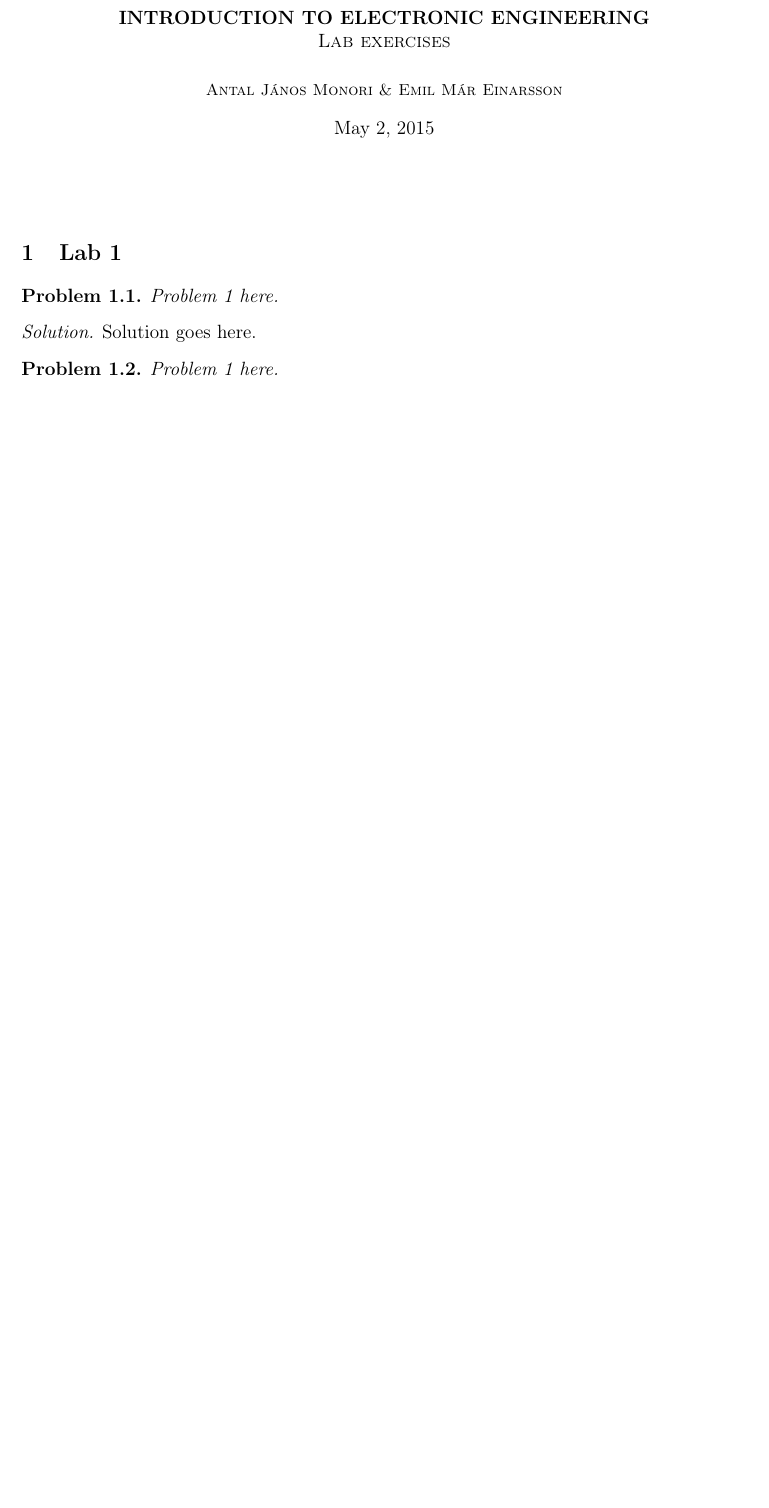
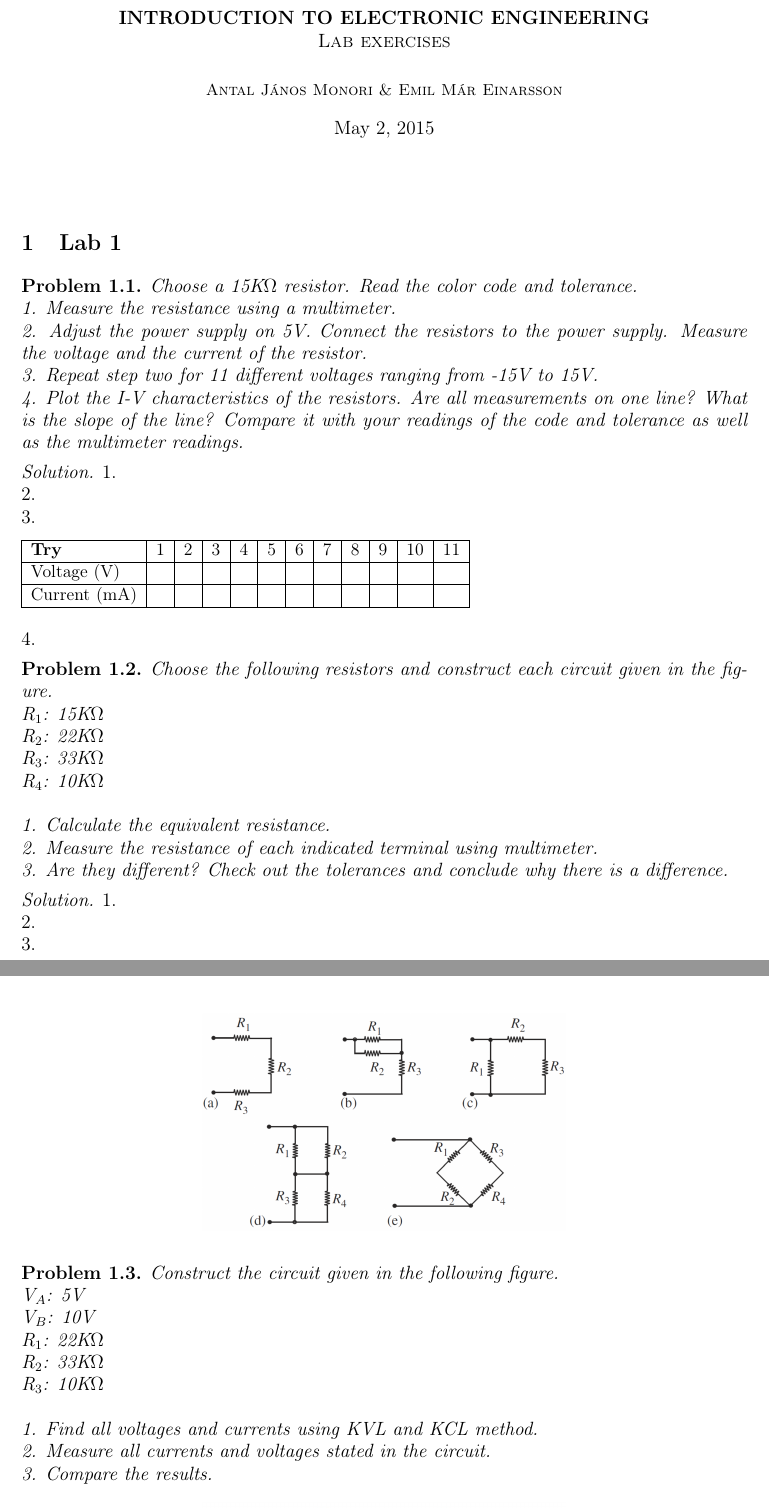
Before and after one commit to anthonymonori/ED2-EElabs, a LaTeX document (labs.tex, which reads lab1.tex): part of page 1 of 6 before the commit and two parts of pages 1 and 2 of 8 after it, the two joined at a grey line, cut so that both start at the same text, the shorter picture padded with empty space. Compiled offline with pdfLaTeX.

Commit message:
Lab 1 added

```diff
--- a/lab1.tex
+++ b/lab1.tex
@@ -1,3 +1,71 @@
 	\large \bf{\textsc{\section{Lab 1}}
 	\begin{problem}
-		Problem 1 here.
+		Choose a 15K\(\Omega\) resistor. Read the color code and tolerance.
+		\newline
+		1. Measure the resistance using a multimeter.
+		\newline
+		2. Adjust the power supply on 5V. Connect the resistors to the power supply. Measure the voltage and the current of the resistor.
+		\newline
+		3. Repeat step two for 11 different voltages ranging from -15V to 15V.
+		\newline
+		4. Plot the I-V characteristics of the resistors. Are all measurements on one line? What is the slope of the line? Compare it with your readings of the code and tolerance as well as the multimeter readings.
+	\end{problem}
+
+	\begin{solution}
+		1.
+		\newline
+		2.
+		\newline
+		3.
+		\begin{table}[h]
+			\begin{tabular}{| l | l | l | l | l | l | l | l | l | l | l | l |}
+				\hline
+				\textbf{Try} & 1 & 2 & 3 & 4 & 5 & 6 & 7 & 8 & 9 & 10 & 11 \\ \hline
+				Voltage (V)  & & & & & & & & & & & \\ \hline
+				Current (mA) & & & & & & & & & & & \\ \hline
+			\end{tabular}
+		\end{table}
+		\newline
+		4.
+	\end{solution}
+
+	\begin{problem}
+		Choose the following resistors and construct each circuit given in the figure. \\
+		R\(_{1}\): 15K\(\Omega\) \\
+		R\(_{2}\): 22K\(\Omega\) \\
+		R\(_{3}\): 33K\(\Omega\) \\
+		R\(_{4}\): 10K\(\Omega\) \\
+		\newline
+		1. Calculate the equivalent resistance.
+		\newline
+		2. Measure the resistance of each indicated terminal using multimeter.
+		\newline
+		3. Are they different? Check out the tolerances and conclude why there is a difference.
+		\begin{figure}[h!]
+			\centering
+			\includegraphics[width=0.5\textwidth]{images/figure1.png}
+		\end{figure}
+	\end{problem}
+
+	\begin{solution}
+		1.
+		\newline
+		2.
+		\newline
+		3.
+	\end{solution}
+
+	\begin{problem}
+		Construct the circuit given in the following figure.
+		\newline
+		V\(_{A}\): 5V \\
+		V\(_{B}\): 10V \\
+		R\(_{1}\): 22K\(\Omega\) \\
+		R\(_{2}\): 33K\(\Omega\) \\
+		R\(_{3}\): 10K\(\Omega\) \\
+		\newline
+		1. Find all voltages and currents using KVL and KCL method.
+		\newline
+		2. Measure all currents and voltages stated in the circuit.
+		\newline
+		3. Compare the results.
@@ -3,0 +76 @@
+	\end{problem}
@@ -10,3 +115,0 @@
-	\begin{problem}
-		Problem 1 here.
-	\end{problem}
```
Also changed, not shown: lab1.tex (43 more changed lines).
